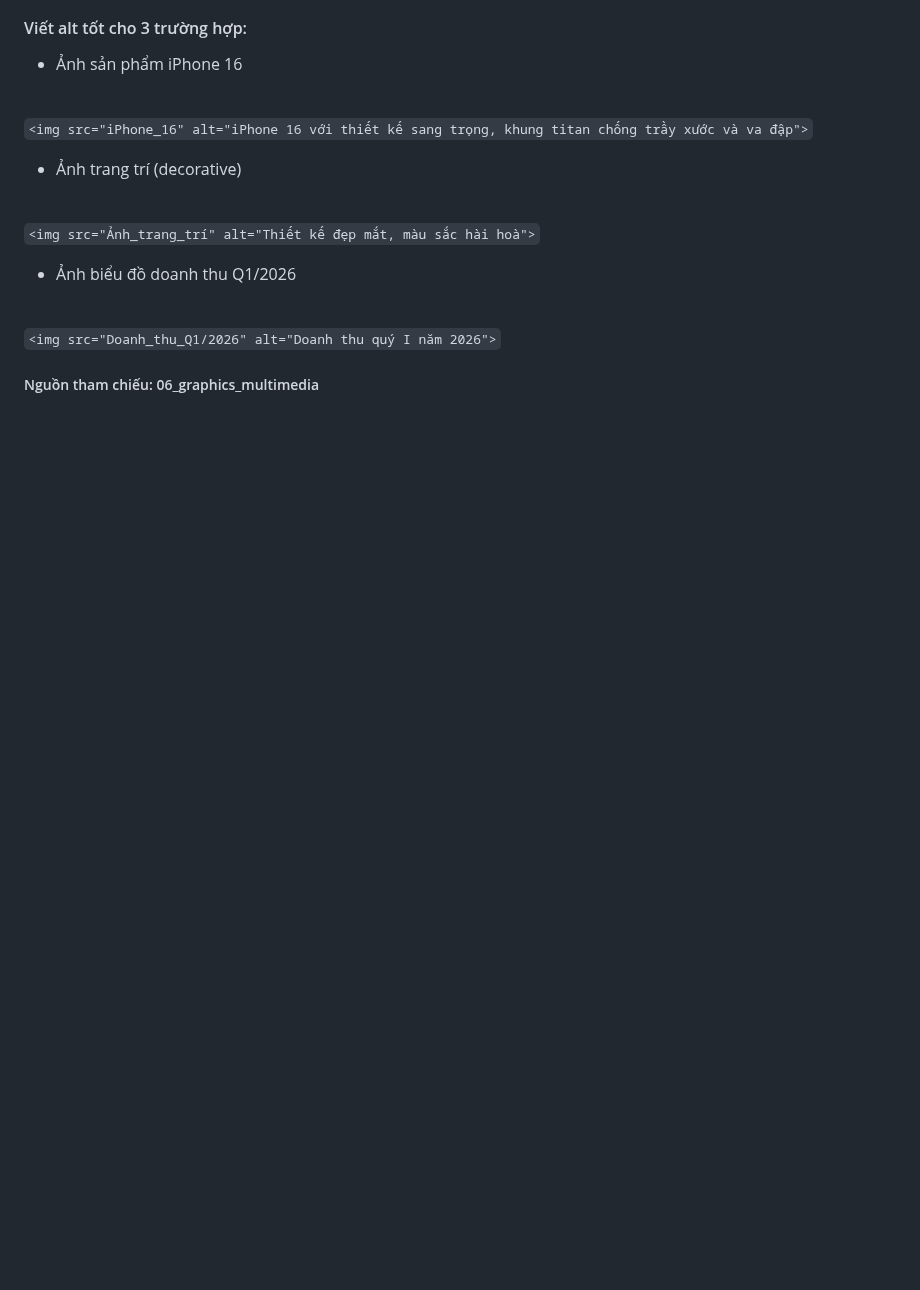
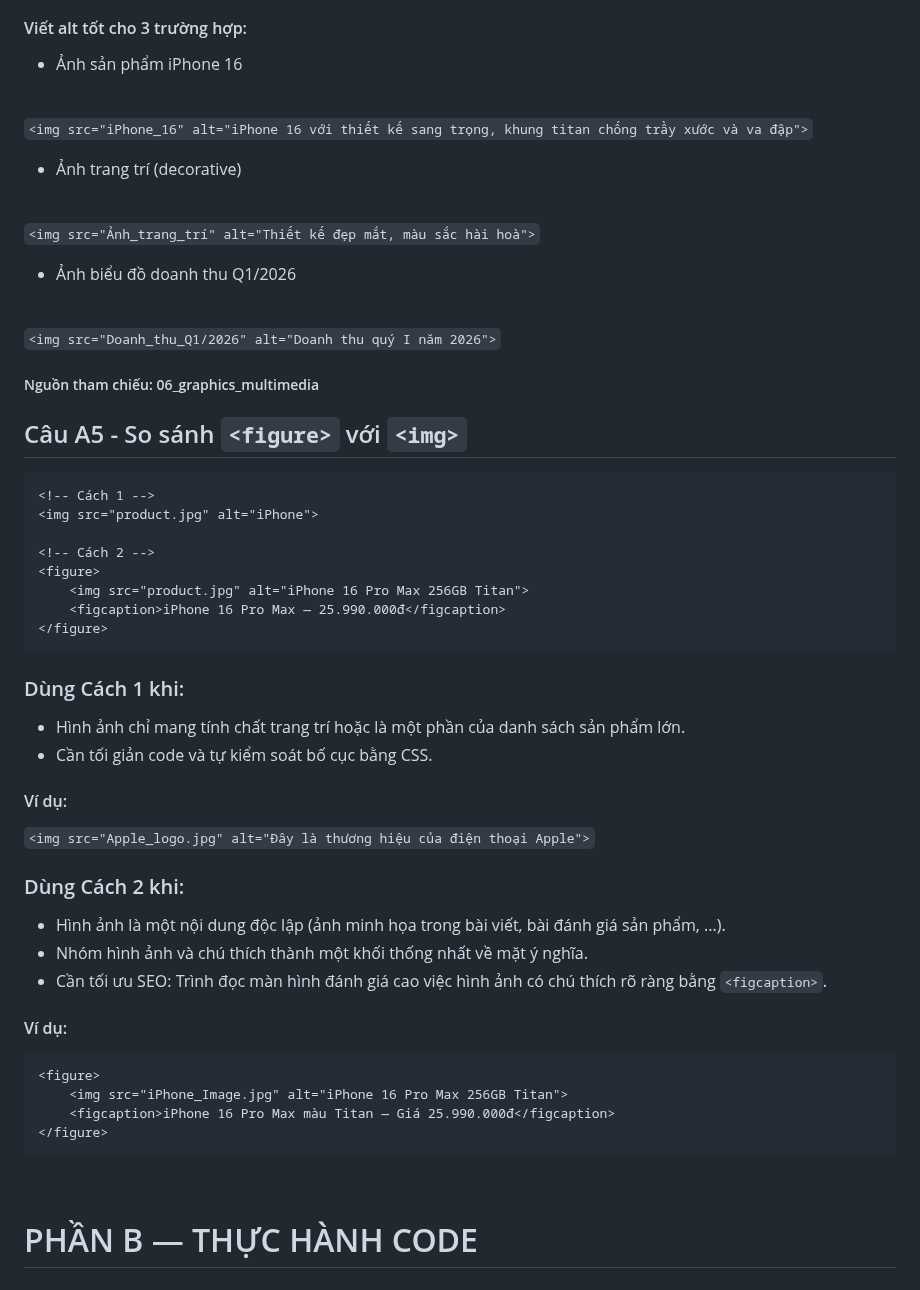
Before and after one commit to thelam06/CSE391_NguyenCongTheLam_2451170918, a Markdown page: PBT_02/answer.md, the part around the change. GitHub-like rendering; blank space fills up the shorter version.

Commit message:
PBT_02: Hoàn thành câu A5

````diff
--- a/PBT_02/answer.md
+++ b/PBT_02/answer.md
@@ -101,3 +101,35 @@
 
 `<img src="Doanh_thu_Q1/2026" alt="Doanh thu quý I năm 2026">`
 ##### Nguồn tham chiếu: 06_graphics_multimedia
+
+## Câu A5 - So sánh `<figure>` với `<img>`
+```
+<!-- Cách 1 -->
+<img src="product.jpg" alt="iPhone">
+
+<!-- Cách 2 -->
+<figure>
+    <img src="product.jpg" alt="iPhone 16 Pro Max 256GB Titan">
+    <figcaption>iPhone 16 Pro Max — 25.990.000đ</figcaption>
+</figure>
+```
+### Dùng Cách 1 khi:
+- Hình ảnh chỉ mang tính chất trang trí hoặc là một phần của danh sách sản phẩm lớn.
+- Cần tối giản code và tự kiểm soát bố cục bằng CSS.
+#### Ví dụ:
+`<img src="Apple_logo.jpg" alt="Đây là thương hiệu của điện thoại Apple">`
+
+### Dùng Cách 2 khi:
+- Hình ảnh là một nội dung độc lập (ảnh minh họa trong bài viết, bài đánh giá sản phẩm, ...).
+- Nhóm hình ảnh và chú thích thành một khối thống nhất về mặt ý nghĩa.
+- Cần tối ưu SEO: Trình đọc màn hình đánh giá cao việc hình ảnh có chú thích rõ ràng bằng `<figcaption>`.
+#### Ví dụ:
+```
+<figure>
+    <img src="iPhone_Image.jpg" alt="iPhone 16 Pro Max 256GB Titan">
+    <figcaption>iPhone 16 Pro Max màu Titan — Giá 25.990.000đ</figcaption>
+</figure>
+```
+<br>
+
+# PHẦN B — THỰC HÀNH CODE
````
